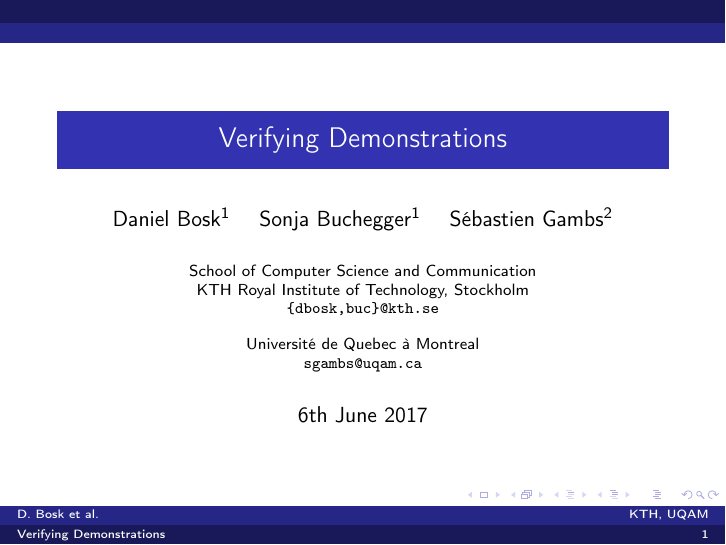
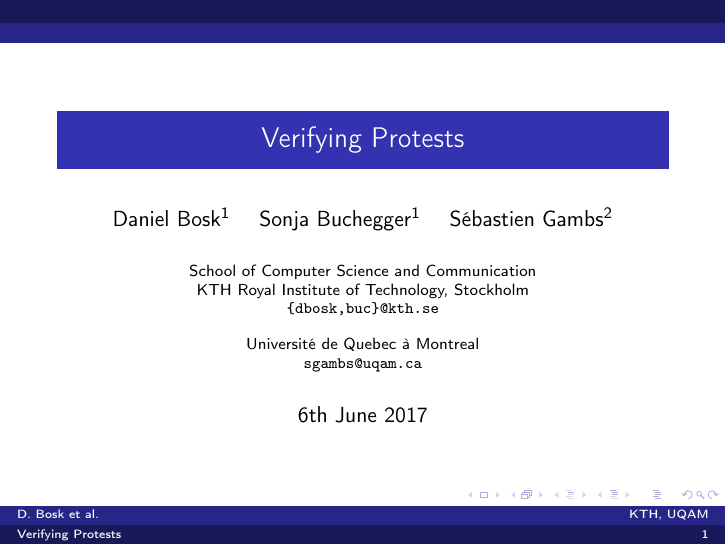
Before and after one commit to dbosk/crocus, LaTeX slides (ProtestVerif-slides.tex, which reads contents.tex): page 1 of 2. Compiled offline with pdfLaTeX; a LaTeX package or settings file that is missing is left out.

Commit message:
Adds alternative titles

```diff
--- a/contents.tex
+++ b/contents.tex
@@ -1,5 +1,8 @@
 \title{%
-  Verifying Demonstrations
+  Verifying Protests
+  %Verifying Demonstrations
+  %Verifying Real-World Protests
+  %Verifying Physical Protests
 }
 
 \maketitle
```
